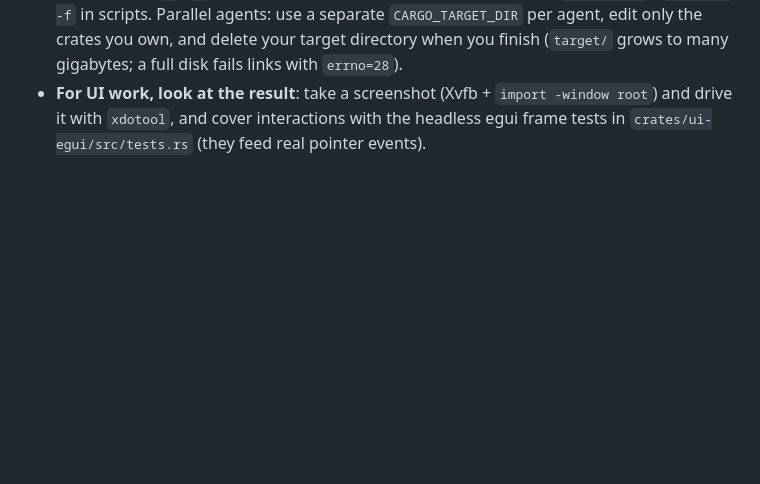
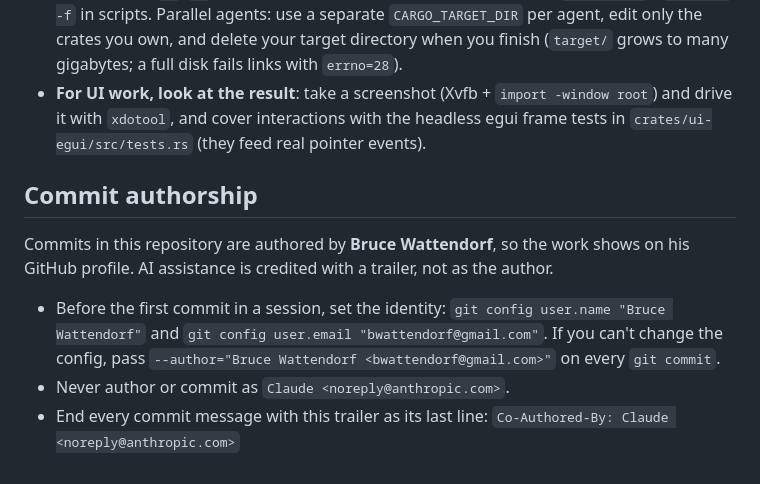
Before and after one commit to SiteSentrix/lightfoundry, a Markdown page: CLAUDE.md, the part around the change. Rendered like a GitHub page; blank space fills up the shorter version.

Commit message:
Credit commits to Bruce Wattendorf; credit Claude as co-author
Co-Authored-By: Claude <noreply@anthropic.com>

```diff
--- a/CLAUDE.md
+++ b/CLAUDE.md
@@ -60,3 +60,12 @@ Grade by behaviour, not by whether a menu item exists; scores are self-assessed,
 - `cargo run -p lightfoundry-cli -- commands` lists every command; `... gcode in.svg -o out.gcode --bed 300x200` converts headlessly; `... run script.json` runs a JSON command script.
 - Shell gotcha: `mv`/`cp` may be aliased interactive in some shells; use `/bin/mv -f` / `/bin/cp -f` in scripts. Parallel agents: use a separate `CARGO_TARGET_DIR` per agent, edit only the crates you own, and delete your target directory when you finish (`target/` grows to many gigabytes; a full disk fails links with `errno=28`).
 - **For UI work, look at the result**: take a screenshot (Xvfb + `import -window root`) and drive it with `xdotool`, and cover interactions with the headless egui frame tests in `crates/ui-egui/src/tests.rs` (they feed real pointer events).
+
+## Commit authorship
+
+Commits in this repository are authored by **Bruce Wattendorf**, so the work shows on his GitHub profile. AI assistance is credited with a trailer, not as the author.
+
+- Before the first commit in a session, set the identity: `git config user.name "Bruce Wattendorf"` and `git config user.email "bwattendorf@gmail.com"`. If you can't change the config, pass `--author="Bruce Wattendorf <bwattendorf@gmail.com>"` on every `git commit`.
+- Never author or commit as `Claude <noreply@anthropic.com>`.
+- End every commit message with this trailer as its last line:
+  `Co-Authored-By: Claude <noreply@anthropic.com>`
```
